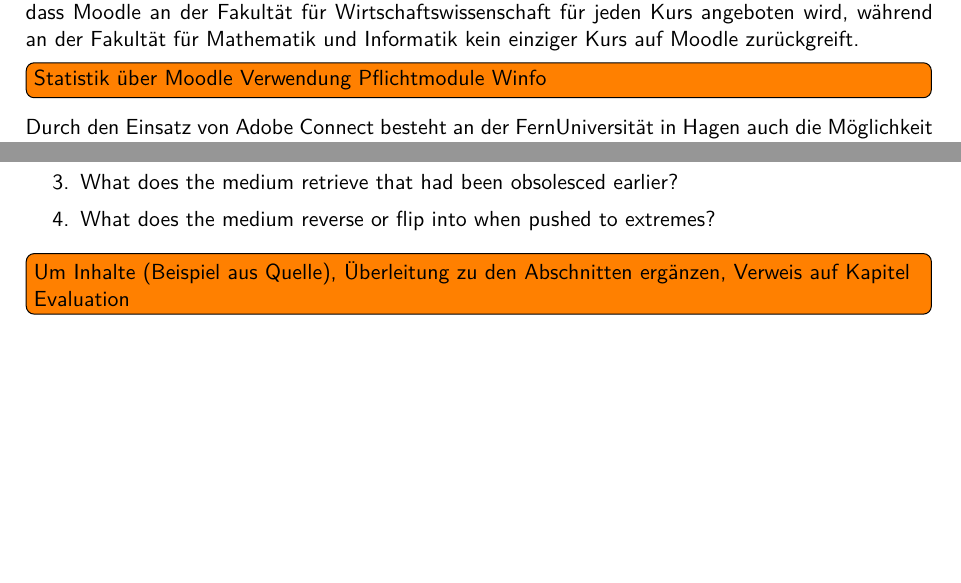
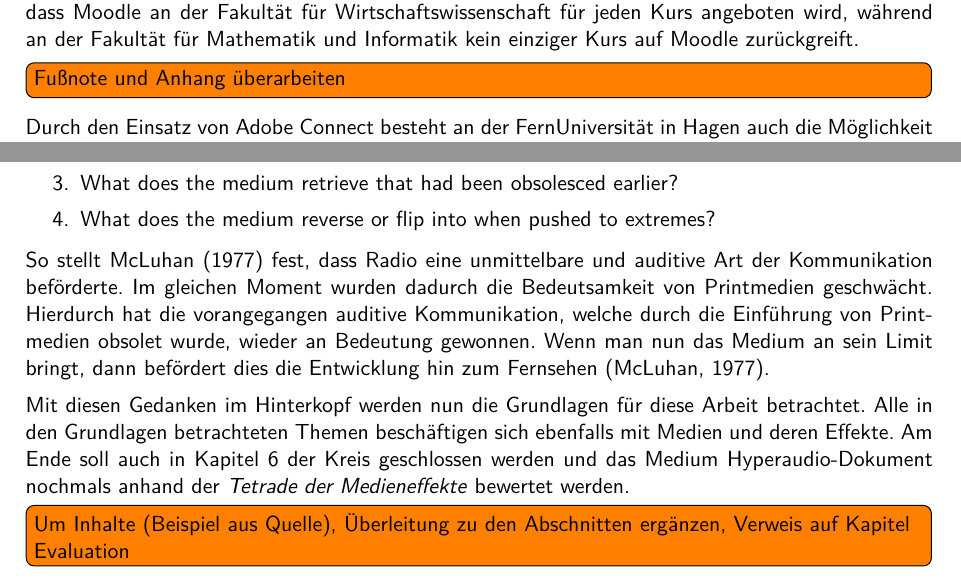
Before and after one commit to Laemmermann/BA, a LaTeX thesis (Tex/BA/BA.tex, which reads Tex/BA/chapter/1einfuehrung.tex, Tex/BA/chapter/2grundlagen.tex): two parts of pages 10 and 13 of 57, joined at a grey line, cut so that both start at the same text, the shorter picture padded with empty space. Compiled offline with pdfLaTeX.

Commit message:
Überarbeitung Tetrade der Medieneffekte

```diff
--- a/Tex/BA/chapter/1einfuehrung.tex
+++ b/Tex/BA/chapter/1einfuehrung.tex
@@ -31,9 +31,7 @@
 
 Jeder Kurs hat die Möglichkeit, zusätzliches Lernmaterial über Moodle, die zentrale Lernplattform der FernUniversität in Hagen, zur Verfügung zu stellen. Moodle bietet den Kursen \glqq als sogenanntes Learningmanagementsystem (LMS) vielfältige Möglichkeiten zur Gestaltung der mediengestützten Lehre an\grqq{} \citep{fernuniversitaet2018moodle}. Besonders hervorzuheben sind hierbei die Möglichkeiten zum Einsatz von Lehrvideos, Foren und Tests. Diese Möglichkeiten können in Form von Plugins beliebig erweitert werden. In Abschnitt \ref{sec:moodle} wird die Plattform Moodle vorgestellt. Im Bezug auf die Pflichtmodule des Bachelorstudiengangs Wirtschaftsinformatik an der FernUniversität in Hagen wird Moodle in 21 von 30 Kursen beziehungsweise 10 von 15 Modulen eingesetzt\footnote{Die Auswertung befindet sich im Anhang \ref{fig:VerwendungMoodle}}. Auffällig ist hierbei, dass Moodle an der Fakultät für Wirtschaftswissenschaft für jeden Kurs angeboten wird, während an der Fakultät für Mathematik und Informatik kein einziger Kurs auf Moodle zurückgreift.
 
-
-
-\todo[inline]{Statistik über Moodle Verwendung Pflichtmodule Winfo}
+\todo[inline]{Fußnote und Anhang überarbeiten}
 
 Durch den Einsatz von Adobe Connect besteht an der FernUniversität in Hagen auch die Möglichkeit von sogenannten \textit{Virtual Classrooms}. Dabei handelt es sich um eine Video- und Tonübertragung mit Textchat und Freigabemöglichkeiten für Präsentationen und Bildschirminhalten. \glqq Ein \emph{Virtual Classroom} [Hervorhebung v. Verf.] eignet sich insbesondere für Veranstaltungen, in denen die synchrone Kommunikation ein hohes Gewicht erhält: Seminare, Tutorien, Sprechstunden, Arbeitsgruppen u.Ä.\grqq{} \citep{fernuniversitaet2018kommunikationstools}.
 
--- a/Tex/BA/chapter/2grundlagen.tex
+++ b/Tex/BA/chapter/2grundlagen.tex
@@ -7,6 +7,11 @@
 \item What does the medium retrieve that had been obsolesced earlier?
 \item What does the medium reverse or flip into when pushed to extremes?
 \end{enumerate}
+
+So stellt \cite{mcluhan1977laws} fest, dass Radio eine unmittelbare und auditive Art der Kommunikation beförderte. Im gleichen Moment wurden dadurch die Bedeutsamkeit von Printmedien geschwächt. Hierdurch hat die vorangegangen auditive Kommunikation, welche durch die Einführung von Printmedien obsolet wurde, wieder an Bedeutung gewonnen. Wenn man nun das Medium an sein Limit bringt, dann befördert dies die Entwicklung hin zum Fernsehen \citep{mcluhan1977laws}.
+
+Mit diesen Gedanken im Hinterkopf werden nun die Grundlagen für diese Arbeit betrachtet. Alle in den Grundlagen betrachteten Themen beschäftigen sich ebenfalls mit Medien und deren Effekte. Am Ende soll auch in Kapitel \ref{cap:evaluation} der Kreis geschlossen werden und das Medium Hyperaudio-Dokument nochmals anhand der \textit{Tetrade der Medieneffekte} bewertet werden.
+
 
 \todo[inline]{Um Inhalte (Beispiel aus Quelle), Überleitung zu den Abschnitten ergänzen, Verweis auf Kapitel Evaluation}
 
```
Also changed, not shown: Tex/BA/chapter/6evaluation.tex (+1 -0 lines), Tex/BA/BA.pdf, 4 other files.
